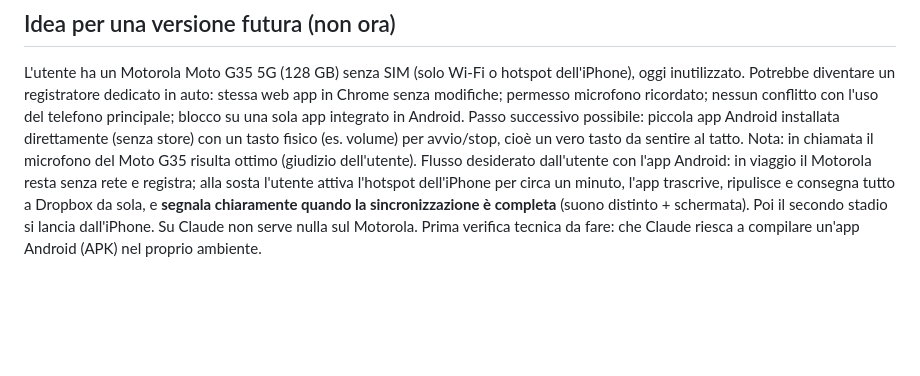
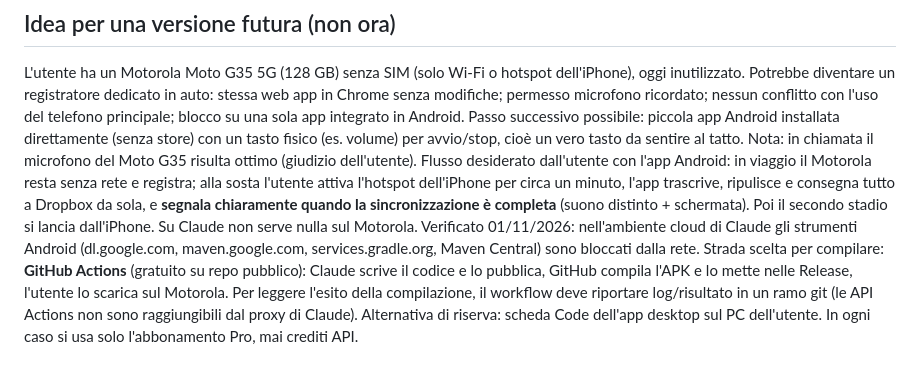
Before and after one commit to Stebar3000/voice-notes, a Markdown page: CLAUDE.md, the part around the change. GitHub-like rendering; blank space fills up the shorter version.

Commit message:
CLAUDE.md: Android build path via GitHub Actions
Co-Authored-By: Claude Opus 5.5 <noreply@anthropic.com>
Claude-Session: https://claude.ai/code/session_01WW6LUesaiRrsBjHCywXntN

```diff
--- a/CLAUDE.md
+++ b/CLAUDE.md
@@ -98,4 +98,9 @@ Flusso desiderato dall'utente con l'app Android: in viaggio il Motorola resta se
 l'utente attiva l'hotspot dell'iPhone per circa un minuto, l'app trascrive, ripulisce e consegna tutto a Dropbox
 da sola, e **segnala chiaramente quando la sincronizzazione è completa** (suono distinto + schermata).
 Poi il secondo stadio si lancia dall'iPhone. Su Claude non serve nulla sul Motorola.
-Prima verifica tecnica da fare: che Claude riesca a compilare un'app Android (APK) nel proprio ambiente.
+Verificato 01/11/2026: nell'ambiente cloud di Claude gli strumenti Android (dl.google.com, maven.google.com,
+services.gradle.org, Maven Central) sono bloccati dalla rete. Strada scelta per compilare: **GitHub Actions**
+(gratuito su repo pubblico): Claude scrive il codice e lo pubblica, GitHub compila l'APK e lo mette nelle Release,
+l'utente lo scarica sul Motorola. Per leggere l'esito della compilazione, il workflow deve riportare log/risultato
+in un ramo git (le API Actions non sono raggiungibili dal proxy di Claude). Alternativa di riserva: scheda Code
+dell'app desktop sul PC dell'utente. In ogni caso si usa solo l'abbonamento Pro, mai crediti API.
```
